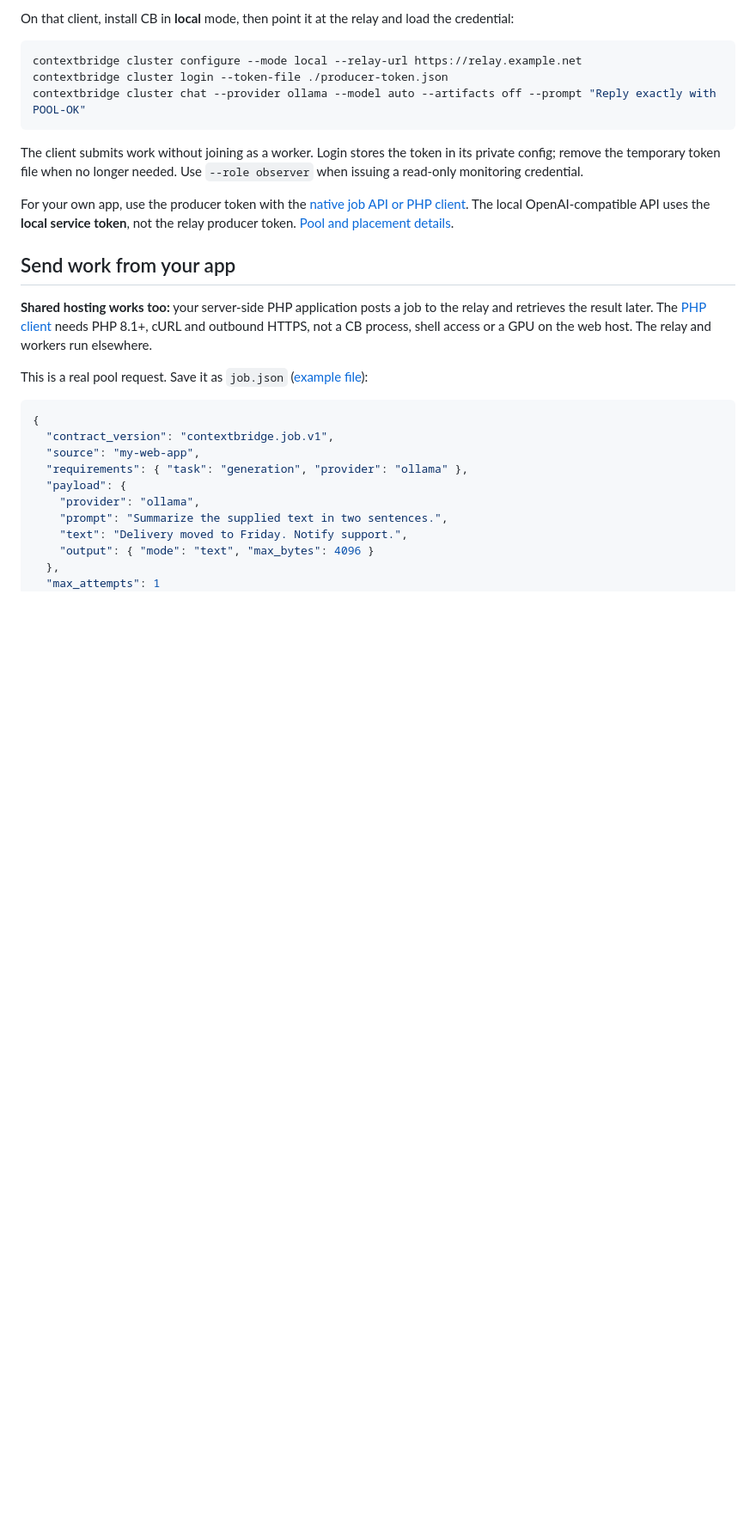
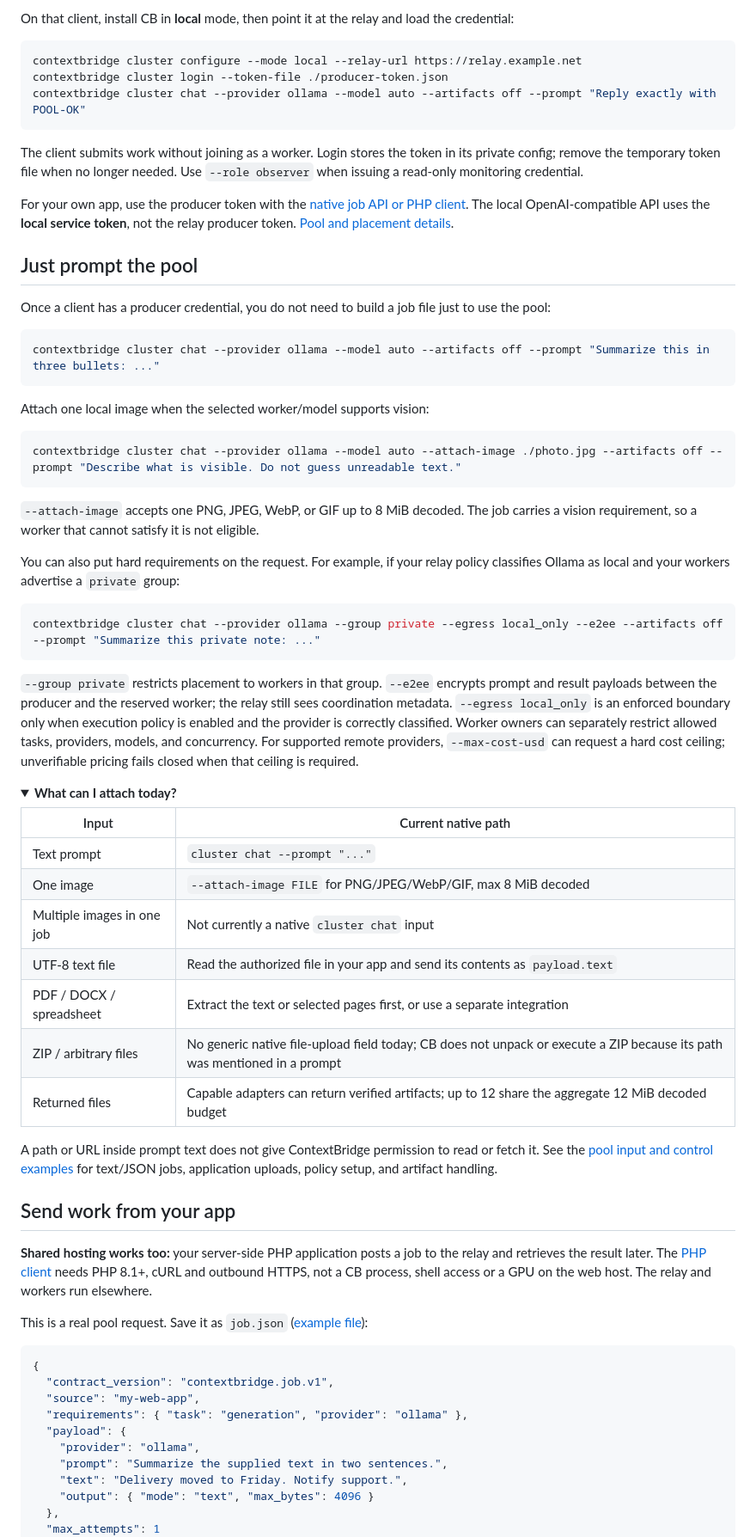
Before and after one commit to IamAngusU/ContextBridge, a Markdown page: README.md, the part around one of its changes. Shown at 86% size. GitHub-like rendering; folded sections open; blank space fills up the shorter version.

Commit message:
docs: show direct pool prompts, vision input and data boundaries

````diff
--- a/README.md
+++ b/README.md
@@ -129,6 +129,48 @@ For your own app, use the producer token with the [native job API or PHP client]
 
 </details>
 
+
+## Just prompt the pool
+
+Once a client has a producer credential, you do not need to build a job file just to use the pool:
+
+```sh
+contextbridge cluster chat --provider ollama --model auto --artifacts off --prompt "Summarize this in three bullets: ..."
+```
+
+Attach one local image when the selected worker/model supports vision:
+
+```sh
+contextbridge cluster chat --provider ollama --model auto --attach-image ./photo.jpg --artifacts off --prompt "Describe what is visible. Do not guess unreadable text."
+```
+
+`--attach-image` accepts one PNG, JPEG, WebP, or GIF up to 8 MiB decoded. The job carries a vision requirement, so a worker that cannot satisfy it is not eligible.
+
+You can also put hard requirements on the request. For example, if your relay policy classifies Ollama as local and your workers advertise a `private` group:
+
+```sh
+contextbridge cluster chat --provider ollama --group private --egress local_only --e2ee --artifacts off --prompt "Summarize this private note: ..."
+```
+
+`--group private` restricts placement to workers in that group. `--e2ee` encrypts prompt and result payloads between the producer and the reserved worker; the relay still sees coordination metadata. `--egress local_only` is an enforced boundary only when execution policy is enabled and the provider is correctly classified. Worker owners can separately restrict allowed tasks, providers, models, and concurrency. For supported remote providers, `--max-cost-usd` can request a hard cost ceiling; unverifiable pricing fails closed when that ceiling is required.
+
+<details>
+<summary><strong>What can I attach today?</strong></summary>
+
+| Input | Current native path |
+| --- | --- |
+| Text prompt | `cluster chat --prompt "..."` |
+| One image | `--attach-image FILE` for PNG/JPEG/WebP/GIF, max 8 MiB decoded |
+| Multiple images in one job | Not currently a native `cluster chat` input |
+| UTF-8 text file | Read the authorized file in your app and send its contents as `payload.text` |
+| PDF / DOCX / spreadsheet | Extract the text or selected pages first, or use a separate integration |
+| ZIP / arbitrary files | No generic native file-upload field today; CB does not unpack or execute a ZIP because its path was mentioned in a prompt |
+| Returned files | Capable adapters can return verified artifacts; up to 12 share the aggregate 12 MiB decoded budget |
+
+A path or URL inside prompt text does not give ContextBridge permission to read or fetch it. See the [pool input and control examples](examples/pool/README.md) for text/JSON jobs, application uploads, policy setup, and artifact handling.
+
+</details>
+
 ## Send work from your app
 
 **Shared hosting works too:** your server-side PHP application posts a job to the relay and retrieves the result later. The [PHP client](examples/php/ContextBridgeClient.php) needs PHP 8.1+, cURL and outbound HTTPS, not a CB process, shell access or a GPU on the web host. The relay and workers run elsewhere.
````
Also changed, not shown: other parts of README.md (+1 -1 lines).
